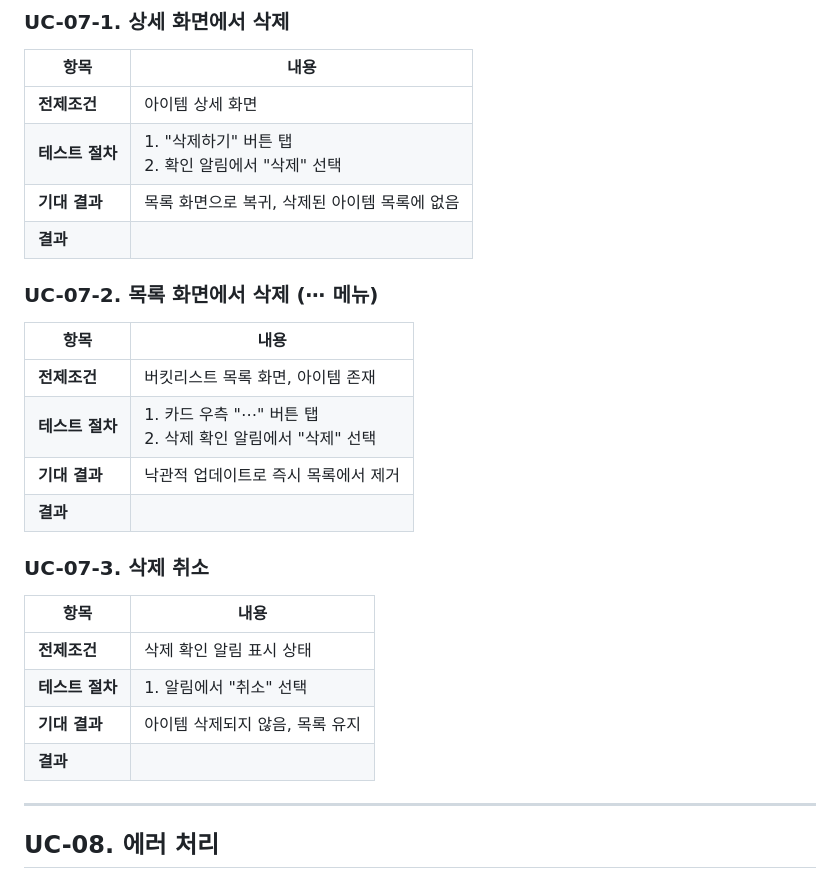
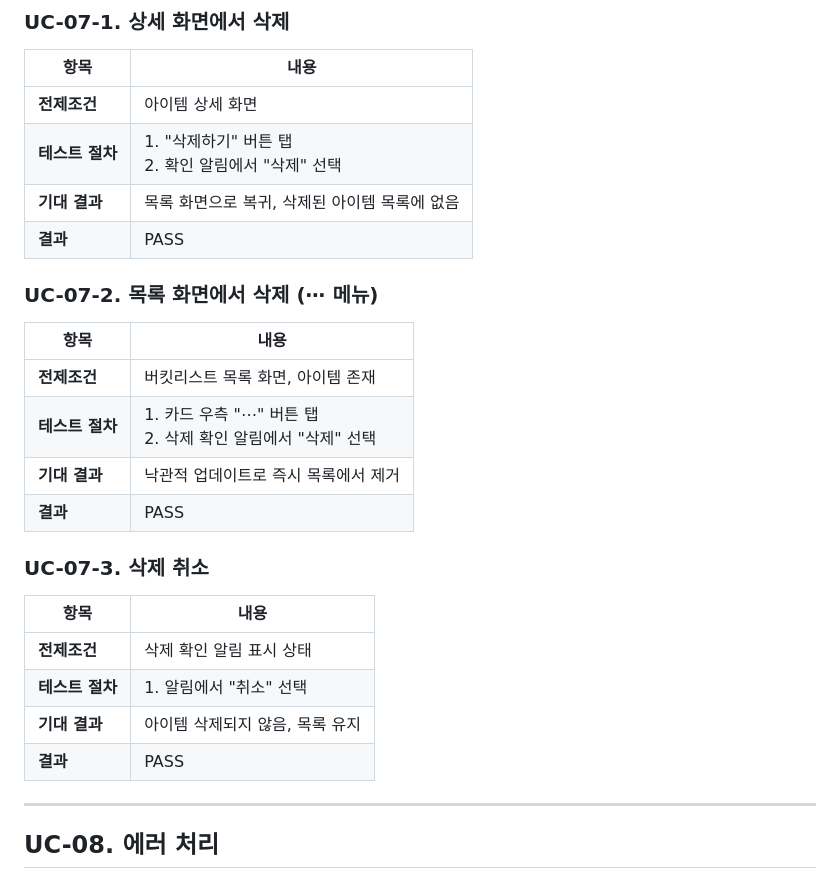
Before and after one commit to Soyeon11/bucket-list-app, a Markdown page: docs/E2E_VALIDATION_PHASE1.md, the part around the change. GitHub-like rendering.

Commit message:
docs: mark UC-07 all passed (3/3)
Co-Authored-By: Claude Sonnet 4.6 <noreply@anthropic.com>

```diff
--- a/docs/E2E_VALIDATION_PHASE1.md
+++ b/docs/E2E_VALIDATION_PHASE1.md
@@ -273,7 +273,7 @@
 | **전제조건** | 아이템 상세 화면 |
 | **테스트 절차** | 1. "삭제하기" 버튼 탭<br>2. 확인 알림에서 "삭제" 선택 |
 | **기대 결과** | 목록 화면으로 복귀, 삭제된 아이템 목록에 없음 |
-| **결과** | |
+| **결과** | PASS |
 
 ### UC-07-2. 목록 화면에서 삭제 (⋯ 메뉴)
 | 항목 | 내용 |
@@ -281,7 +281,7 @@
 | **전제조건** | 버킷리스트 목록 화면, 아이템 존재 |
 | **테스트 절차** | 1. 카드 우측 "⋯" 버튼 탭<br>2. 삭제 확인 알림에서 "삭제" 선택 |
 | **기대 결과** | 낙관적 업데이트로 즉시 목록에서 제거 |
-| **결과** | |
+| **결과** | PASS |
 
 ### UC-07-3. 삭제 취소
 | 항목 | 내용 |
@@ -289,7 +289,7 @@
 | **전제조건** | 삭제 확인 알림 표시 상태 |
 | **테스트 절차** | 1. 알림에서 "취소" 선택 |
 | **기대 결과** | 아이템 삭제되지 않음, 목록 유지 |
-| **결과** | |
+| **결과** | PASS |
 
 ---
 
```
